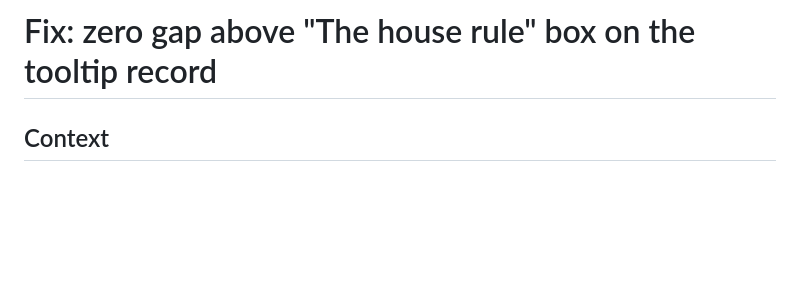
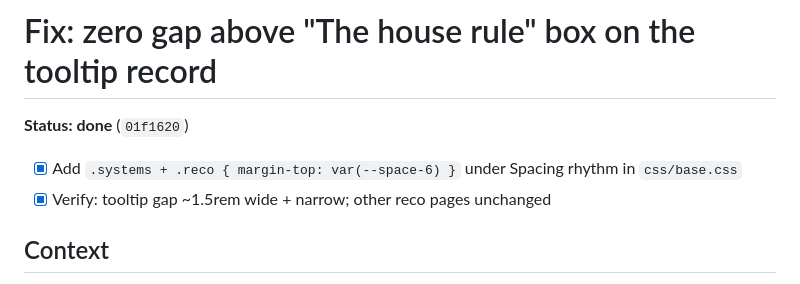
Before and after one commit to vc-ux-standards/design-standards, a Markdown page: plans/tooltip-house-rule-spacing-fix.md, the part around the change. GitHub-like rendering; blank space fills up the shorter version.

Commit message:
plans: tick tooltip house-rule spacing fix (done in 01f1620)
Peer-reviewed plan executed: systems→reco sibling gap under Spacing rhythm.

```diff
--- a/plans/tooltip-house-rule-spacing-fix.md
+++ b/plans/tooltip-house-rule-spacing-fix.md
@@ -1,4 +1,9 @@
 # Fix: zero gap above "The house rule" box on the tooltip record
+
+**Status: done** (`01f1620`)
+
+- [x] Add `.systems + .reco { margin-top: var(--space-6) }` under Spacing rhythm in `css/base.css`
+- [x] Verify: tooltip gap ~1.5rem wide + narrow; other reco pages unchanged
 
 ## Context
 
```
